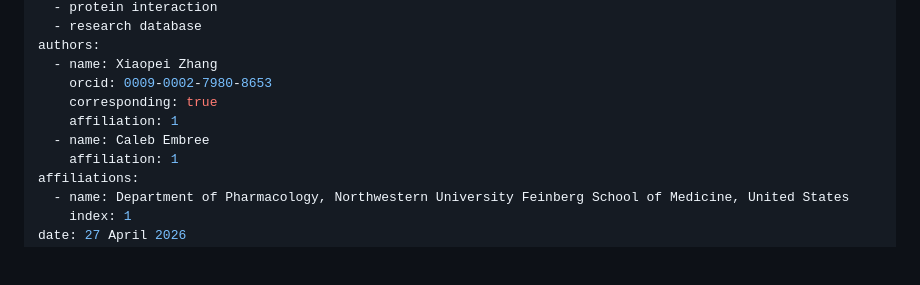
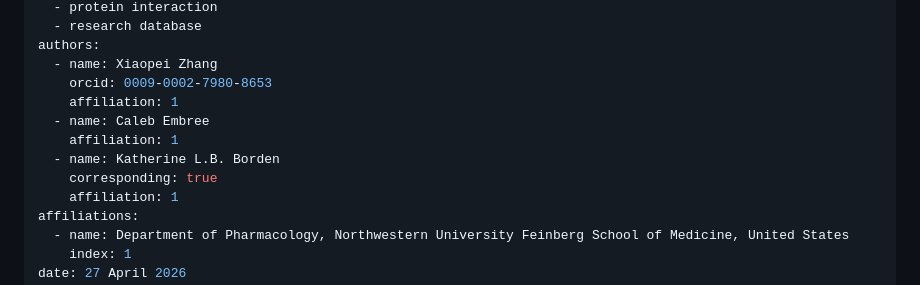
Before and after one commit to ScottCalcalas/XZDBfunction, a Markdown page: paper/paper.md, the part around the change. Drawn GitHub-style; blank space fills up the shorter version.

```diff
--- a/paper/paper.md
+++ b/paper/paper.md
@@ -10,9 +10,11 @@ tags:
 authors:
   - name: Xiaopei Zhang
     orcid: 0009-0002-7980-8653
-    corresponding: true
     affiliation: 1
   - name: Caleb Embree
+    affiliation: 1
+  - name: Katherine L.B. Borden
+    corresponding: true
     affiliation: 1
 affiliations:
   - name: Department of Pharmacology, Northwestern University Feinberg School of Medicine, United States
```
